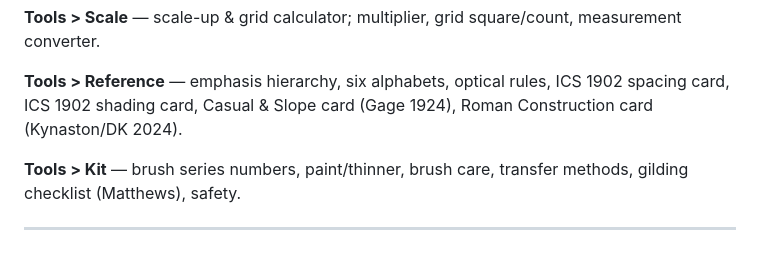
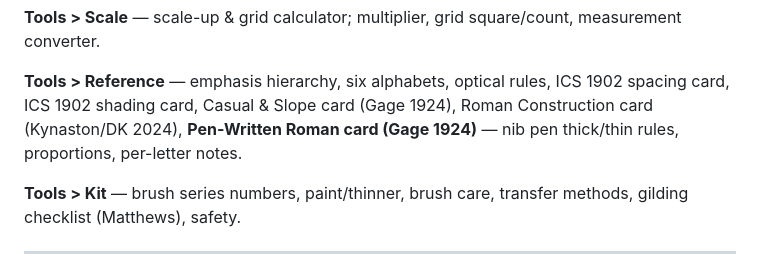
Before and after one commit to drtsuby/sign-layout, a Markdown page: HANDOFF.md, the part around one of its changes. Drawn GitHub-style.

```diff
--- a/HANDOFF.md
+++ b/HANDOFF.md
@@ -95,7 +95,8 @@ measurement converter.
 
 **Tools > Reference** — emphasis hierarchy, six alphabets, optical rules, ICS 1902
 spacing card, ICS 1902 shading card, Casual & Slope card (Gage 1924), Roman
-Construction card (Kynaston/DK 2024).
+Construction card (Kynaston/DK 2024), **Pen-Written Roman card (Gage 1924)** —
+nib pen thick/thin rules, proportions, per-letter notes.
 
 **Tools > Kit** — brush series numbers, paint/thinner, brush care, transfer methods,
 gilding checklist (Matthews), safety.
```
Also changed, not shown: other parts of HANDOFF.md (+14 -5 lines).
